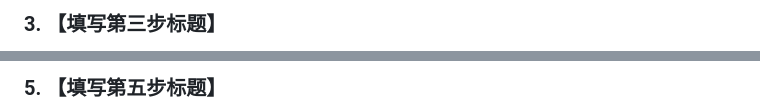
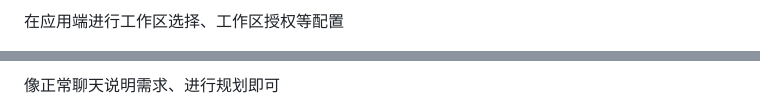
Before and after one commit to DerrickJc/orchestrator-tokenCoupon, a Markdown page: README.md, 2 parts joined by grey strips. Drawn GitHub-style.

```diff
--- a/README.md
+++ b/README.md
@@ -69,3 +69,3 @@ orchestrator-tokenCoupon 是一个面向长任务的本地多 Agent 编排工作
 
-### 3. 【填写第三步标题】
+在应用端进行工作区选择、工作区授权等配置
 
@@ -81,3 +82,3 @@ orchestrator-tokenCoupon 是一个面向长任务的本地多 Agent 编排工作
 
-### 5. 【填写第五步标题】
+像正常聊天说明需求、进行规划即可
 
```
Also changed, not shown: other parts of README.md (+14 -15 lines).
